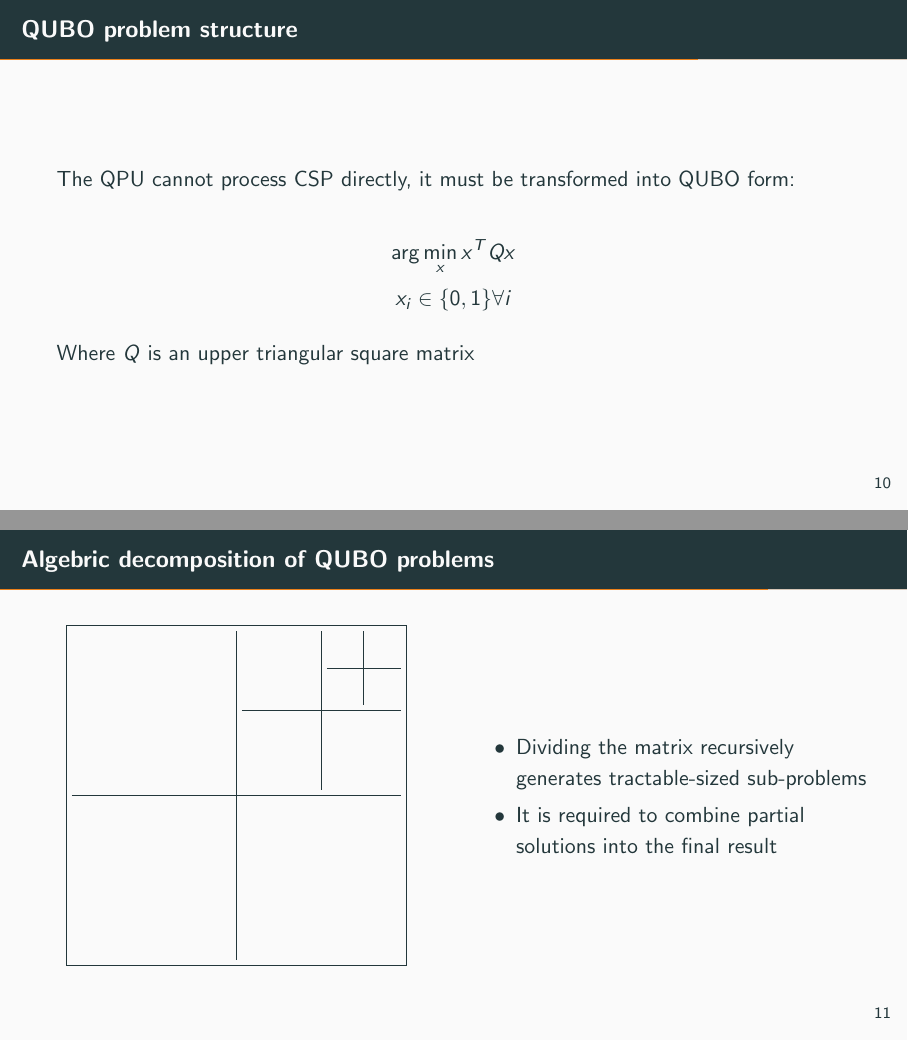
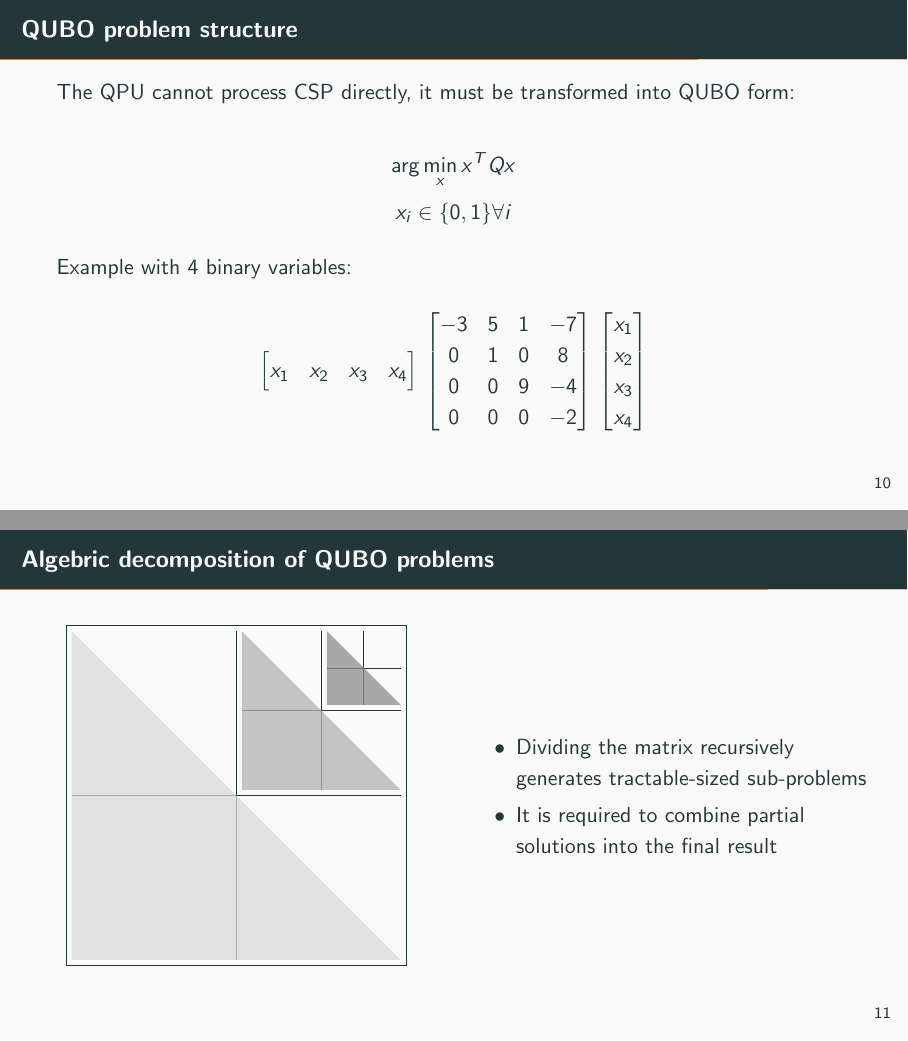
Before and after one commit to TheFlonet/qsvm4sentanalysis, LaTeX slides (report/presentation/brainstorming/main.tex): pages 13 and 14 of 17, joined at a grey line. Compiled offline with pdfLaTeX.

Commit message:
Updated presentation

```diff
--- a/report/presentation/brainstorming/main.tex
+++ b/report/presentation/brainstorming/main.tex
@@ -4,7 +4,7 @@
 \usepackage{tikz}
 
 \usetheme[sectionpage=progressbar, progressbar=frametitle]{metropolis}
-\title{Quantum Approaches to Sentiment Analysis}
+\title{Quantum-Classical Sentiment Analysis}
 \author{\emph{Candidate}: Mario Bifulco}
 \date{\emph{Supervisor}: Luca Roversi}
 \institute{University of Turin}
@@ -168,7 +168,22 @@
     $$\arg\min_x x^TQx$$
     $$x_i \in \{0, 1\} \forall i$$
 
-    Where $Q$ is an upper triangular square matrix
+    Example with 4 binary variables:
+
+    \begin{center}
+        $\begin{bmatrix}
+          x_1 & x_2 & x_3 & x_4
+        \end{bmatrix}$
+        $\begin{bmatrix}
+          -3 & 5 & 1 & -7 \\
+          0 & 1 & 0 & 8 \\
+          0 & 0 & 9 & -4 \\
+          0 & 0 & 0 & -2
+        \end{bmatrix}$
+        $\begin{bmatrix}
+          x_1 \\ x_2 \\ x_3 \\ x_4
+        \end{bmatrix}$
+    \end{center}
 
 \end{frame}
 
@@ -188,6 +203,10 @@
 
                     \draw (4.6,5.25) -- (5.9,5.25);
                     \draw (5.25,4.6) -- (5.25,5.9);
+
+                    \fill[gray!30, opacity=0.75] (5.9, 0.1) -- (0.1, 0.1) -- (0.1, 5.9) -- cycle;
+                    \fill[gray!60, opacity=0.75] (3.1, 3.1) -- (3.1, 5.9) -- (5.9, 3.1) -- cycle;
+                    \fill[gray!90, opacity=0.75] (4.6, 4.6) -- (4.6, 5.9) -- (5.9, 4.6) -- cycle;
                 \end{tikzpicture}
             \end{center}
         \end{column}
```
